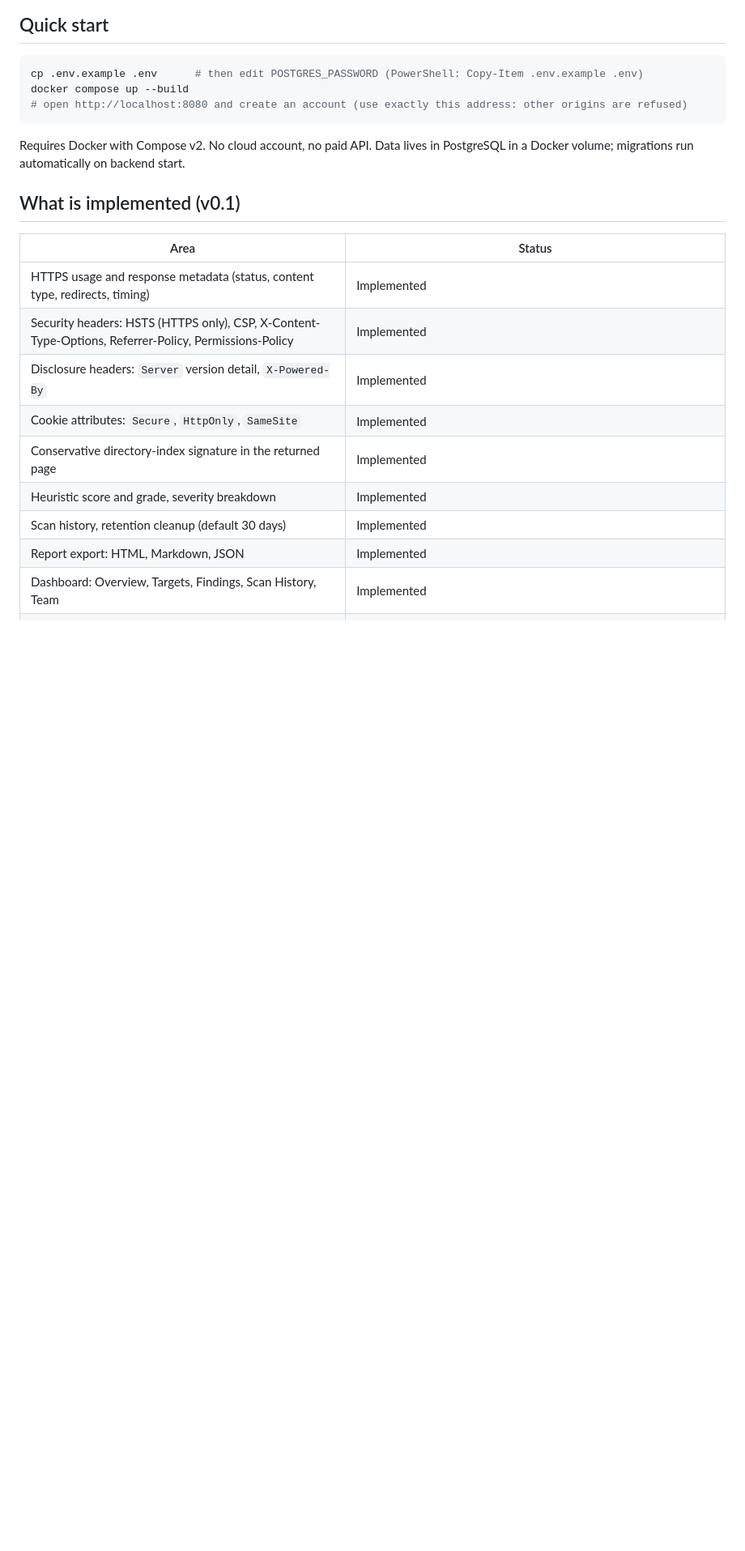
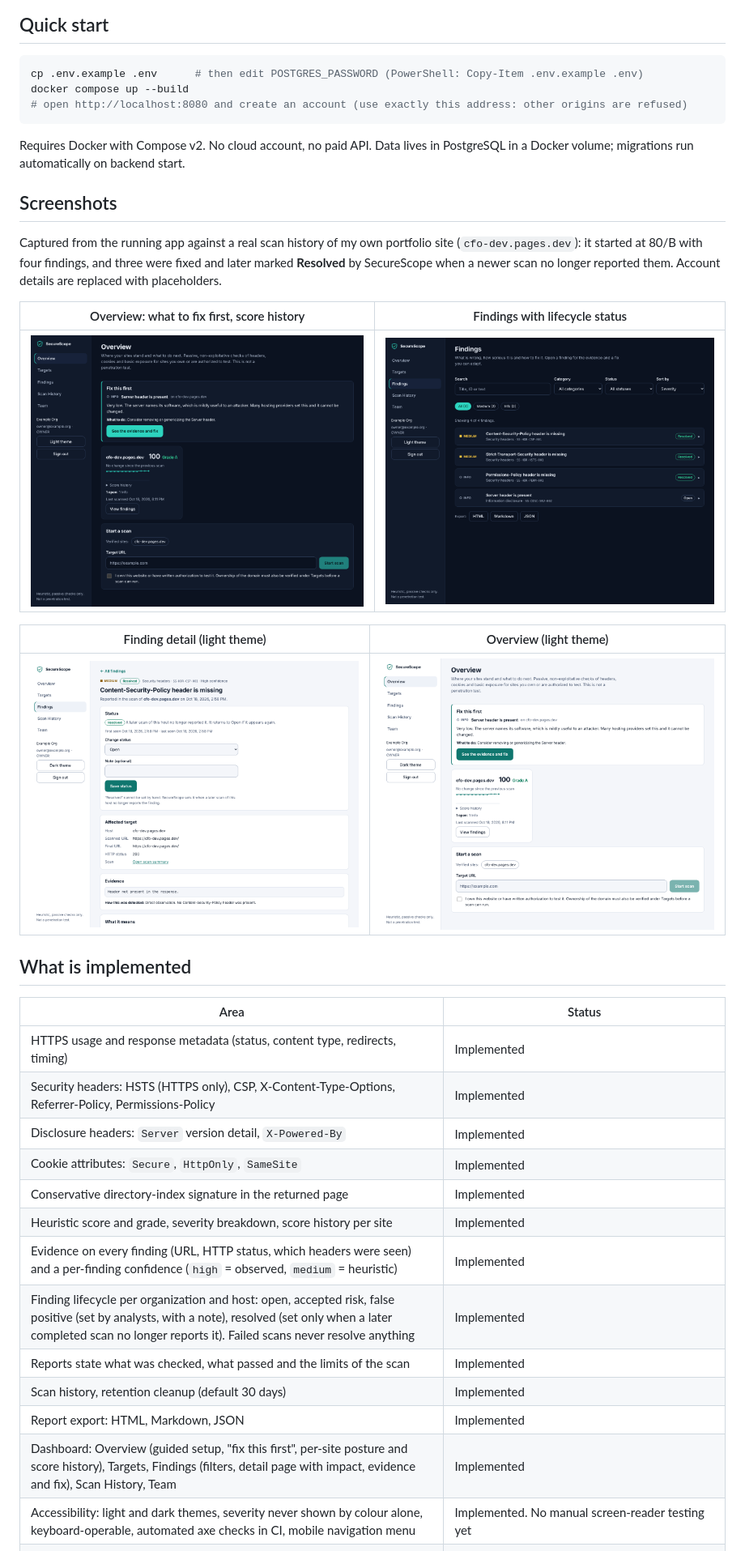
Before and after one commit to franklinosuji2-afk/securescope, a Markdown page: README.md, the part around one of its changes. Shown at 81% size. Rendered like a GitHub page; pictures changed too: docs/screenshots/finding-detail-light.png (added), docs/screenshots/findings-dark.png (added), docs/screenshots/overview-dark.png (added); blank space fills up the shorter version.

Commit message:
docs: refresh README for v0.6 and add screenshots Co-Authored-By: Claude Sonnet 5.5 <noreply@anthropic.com> Claude-Session: https://claude.ai/code/session_016jr1X3ccQ92y8wFJLEAMCF

```diff
--- a/README.md
+++ b/README.md
@@ -16,7 +18,19 @@ docker compose up --build
 
 Requires Docker with Compose v2. No cloud account, no paid API. Data lives in PostgreSQL in a Docker volume; migrations run automatically on backend start.
 
-## What is implemented (v0.1)
+## Screenshots
+
+Captured from the running app against a real scan history of my own portfolio site (`cfo-dev.pages.dev`): it started at 80/B with four findings, and three were fixed and later marked **Resolved** by SecureScope when a newer scan no longer reported them. Account details are replaced with placeholders.
+
+| Overview: what to fix first, score history | Findings with lifecycle status |
+| --- | --- |
+| ![Overview, dark theme](docs/screenshots/overview-dark.png) | ![Findings list, dark theme](docs/screenshots/findings-dark.png) |
+
+| Finding detail (light theme) | Overview (light theme) |
+| --- | --- |
+| ![Resolved finding with evidence and fix, light theme](docs/screenshots/finding-detail-light.png) | ![Overview, light theme](docs/screenshots/overview-light.png) |
+
+## What is implemented
 
 | Area | Status |
 |---|---|
@@ -25,10 +39,14 @@ Requires Docker with Compose v2. No cloud account, no paid API. Data lives in Po
 | Disclosure headers: `Server` version detail, `X-Powered-By` | Implemented |
 | Cookie attributes: `Secure`, `HttpOnly`, `SameSite` | Implemented |
 | Conservative directory-index signature in the returned page | Implemented |
-| Heuristic score and grade, severity breakdown | Implemented |
+| Heuristic score and grade, severity breakdown, score history per site | Implemented |
+| Evidence on every finding (URL, HTTP status, which headers were seen) and a per-finding confidence (`high` = observed, `medium` = heuristic) | Implemented |
+| Finding lifecycle per organization and host: open, accepted risk, false positive (set by analysts, with a note), resolved (set only when a later completed scan no longer reports it). Failed scans never resolve anything | Implemented |
+| Reports state what was checked, what passed and the limits of the scan | Implemented |
 | Scan history, retention cleanup (default 30 days) | Implemented |
 | Report export: HTML, Markdown, JSON | Implemented |
-| Dashboard: Overview, Targets, Findings, Scan History, Team | Implemented |
+| Dashboard: Overview (guided setup, "fix this first", per-site posture and score history), Targets, Findings (filters, detail page with impact, evidence and fix), Scan History, Team | Implemented |
+| Accessibility: light and dark themes, severity never shown by colour alone, keyboard-operable, automated axe checks in CI, mobile navigation menu | Implemented. No manual screen-reader testing yet |
 | Domain targets with DNS TXT / HTTP-file ownership verification; scans refused for unverified hosts | Implemented. HTTP-file verification confirmed once end to end on a real domain; the DNS TXT path is tested with mocks only |
 | Registration, login, logout, sessions (HttpOnly cookies + CSRF), Argon2id passwords | Implemented |
 | Organizations, 5 roles enforced server-side, tenant-isolated scans, audit events | Implemented |
```
Also changed, not shown: other parts of README.md (+7 -3 lines).
